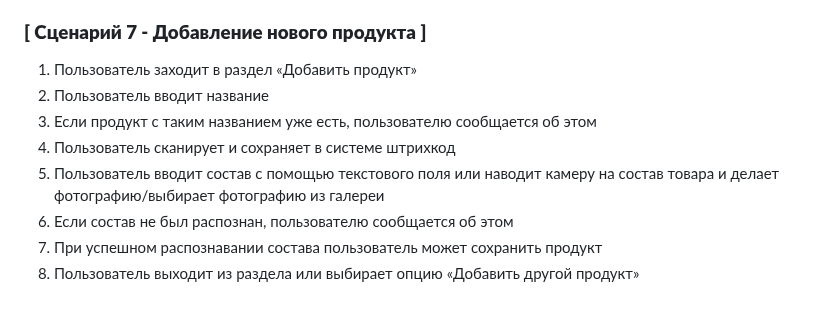
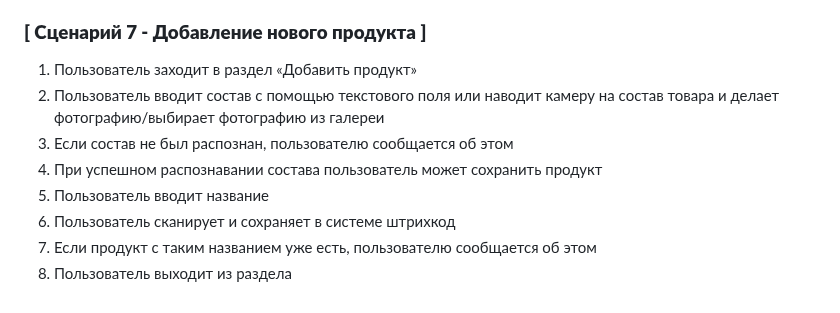
Before and after one commit to anaputeinis/efc, a Markdown page: aputeinis_user_scripts.md, the part around the change. Drawn GitHub-style.

```diff
--- a/aputeinis_user_scripts.md
+++ b/aputeinis_user_scripts.md
@@ -94,10 +94,10 @@
 
 ### **[ Сценарий 7 - Добавление нового продукта  ]**
 1.	Пользователь заходит в раздел «Добавить продукт»
-2.	Пользователь вводит название
-3.	Если продукт с таким названием уже есть, пользователю сообщается об этом
-4.	Пользователь сканирует и сохраняет в системе штрихкод
-5.	Пользователь вводит состав с помощью текстового поля или наводит камеру на состав товара и делает фотографию/выбирает фотографию из галереи
-6.	Если состав не был распознан, пользователю сообщается об этом
-7.	При успешном распознавании состава пользователь может сохранить продукт
-8.	Пользователь выходит из раздела или выбирает опцию «Добавить другой продукт»
+2.	Пользователь вводит состав с помощью текстового поля или наводит камеру на состав товара и делает фотографию/выбирает фотографию из галереи
+3.	Если состав не был распознан, пользователю сообщается об этом
+4.	При успешном распознавании состава пользователь может сохранить продукт
+5.  Пользователь вводит название
+6.	Пользователь сканирует и сохраняет в системе штрихкод
+7.	Если продукт с таким названием уже есть, пользователю сообщается об этом
+8.	Пользователь выходит из раздела
```
